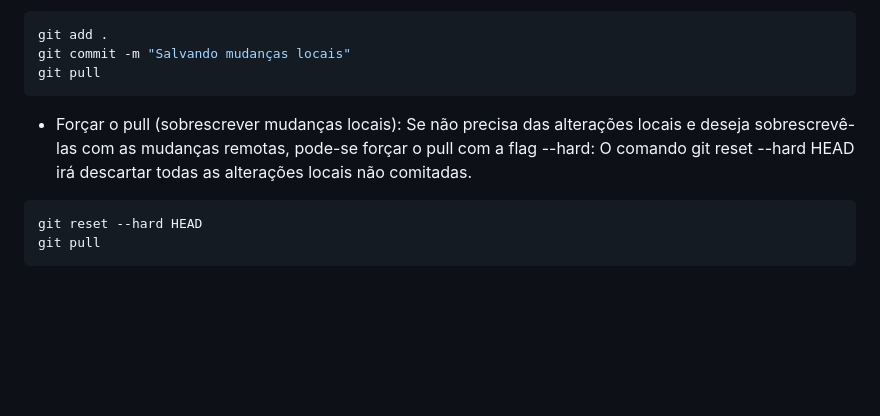
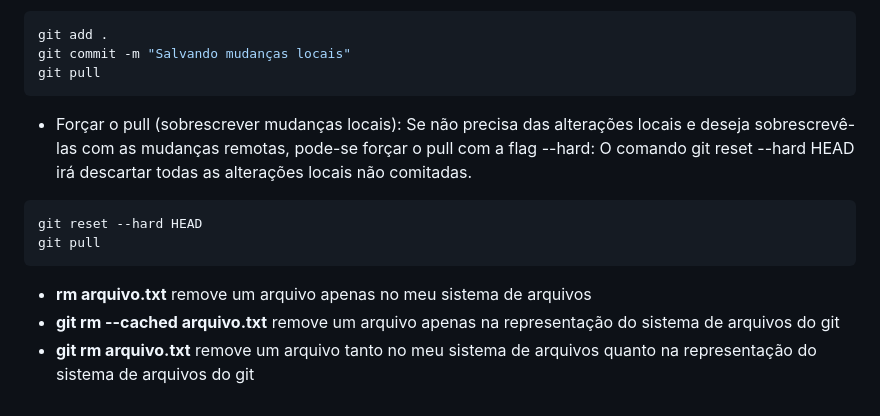
Before and after one commit to SorayaFerreira/programa-estagio-soraya, a Markdown page: configuration_management/git_github.md, the part around one of its changes. GitHub-like rendering; blank space fills up the shorter version.

````diff
--- a/configuration_management/git_github.md
+++ b/configuration_management/git_github.md
@@ -54,9 +54,11 @@ git add .
 git commit -m "Salvando mudanças locais"
 git pull
 ```
-
 - Forçar o pull (sobrescrever mudanças locais): Se não precisa das alterações locais e deseja sobrescrevê-las com as mudanças remotas, pode-se forçar o pull com a flag --hard:  O comando git reset --hard HEAD irá descartar todas as alterações locais não comitadas.
 ```bash
 git reset --hard HEAD
 git pull
 ```
+- **rm arquivo.txt** remove um arquivo apenas no meu sistema de arquivos
+- **git rm --cached arquivo.txt** remove um arquivo apenas na representação do sistema de arquivos do git
+- **git rm arquivo.txt** remove um arquivo tanto no meu sistema de arquivos quanto na representação do sistema de arquivos do git
````
Also changed, not shown: other parts of configuration_management/git_github.md (+1 -1 lines), CONTRIBUTING.md (+18 -1 lines).
